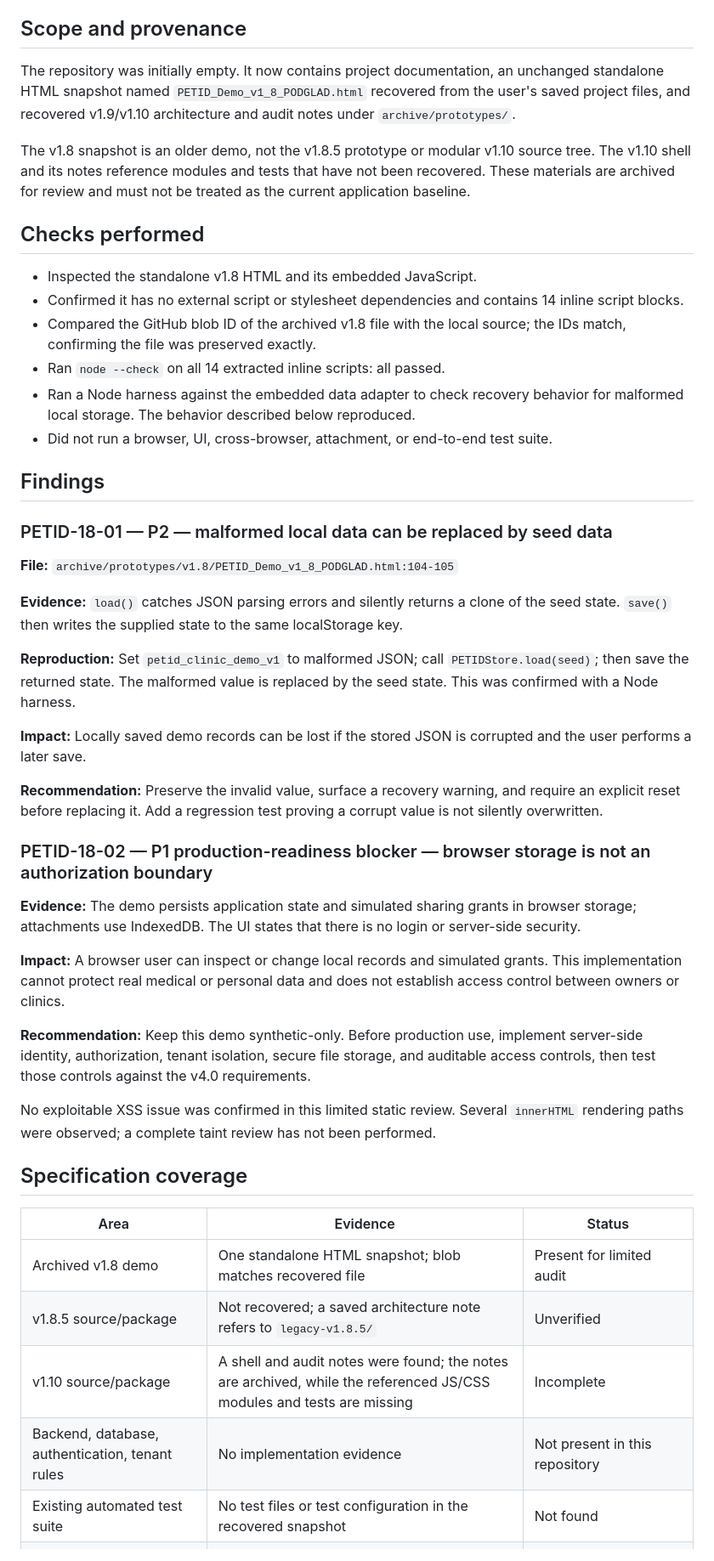
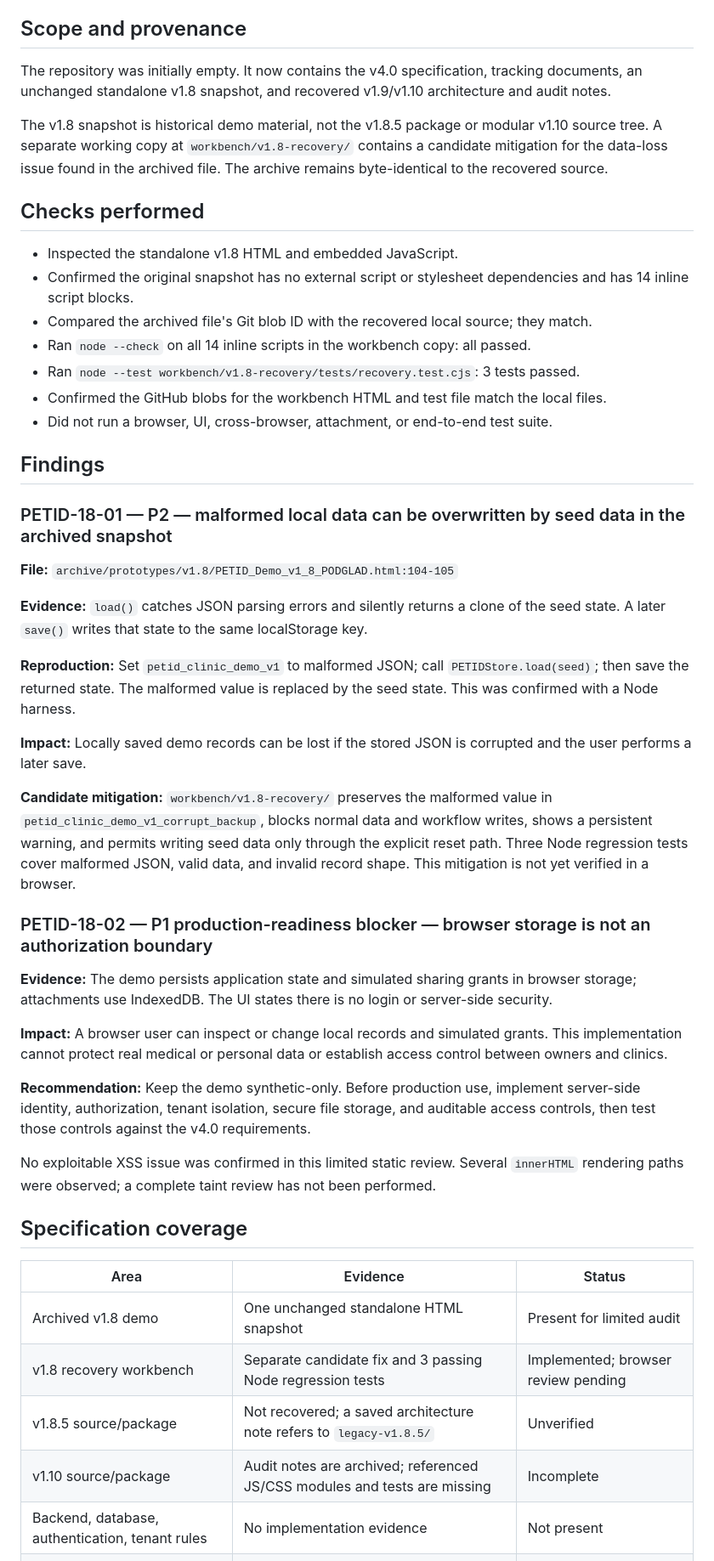
Before and after one commit to imfizzmainn-hash/gtgfgfg, a Markdown page: docs/AUDIT_REPORT.md, the part around one of its changes. Shown at 85% size. Rendered like a GitHub page.

Commit message:
Document PETID recovery mitigation and regression tests

```diff
--- a/docs/AUDIT_REPORT.md
+++ b/docs/AUDIT_REPORT.md
@@ -7,40 +7,41 @@
 
 ## Scope and provenance
 
-The repository was initially empty. It now contains project documentation, an unchanged standalone HTML snapshot named `PETID_Demo_v1_8_PODGLAD.html` recovered from the user's saved project files, and recovered v1.9/v1.10 architecture and audit notes under `archive/prototypes/`.
+The repository was initially empty. It now contains the v4.0 specification, tracking documents, an unchanged standalone v1.8 snapshot, and recovered v1.9/v1.10 architecture and audit notes.
 
-The v1.8 snapshot is an older demo, not the v1.8.5 prototype or modular v1.10 source tree. The v1.10 shell and its notes reference modules and tests that have not been recovered. These materials are archived for review and must not be treated as the current application baseline.
+The v1.8 snapshot is historical demo material, not the v1.8.5 package or modular v1.10 source tree. A separate working copy at `workbench/v1.8-recovery/` contains a candidate mitigation for the data-loss issue found in the archived file. The archive remains byte-identical to the recovered source.
 
 ## Checks performed
 
-- Inspected the standalone v1.8 HTML and its embedded JavaScript.
-- Confirmed it has no external script or stylesheet dependencies and contains 14 inline script blocks.
-- Compared the GitHub blob ID of the archived v1.8 file with the local source; the IDs match, confirming the file was preserved exactly.
-- Ran `node --check` on all 14 extracted inline scripts: all passed.
-- Ran a Node harness against the embedded data adapter to check recovery behavior for malformed local storage. The behavior described below reproduced.
+- Inspected the standalone v1.8 HTML and embedded JavaScript.
+- Confirmed the original snapshot has no external script or stylesheet dependencies and has 14 inline script blocks.
+- Compared the archived file's Git blob ID with the recovered local source; they match.
+- Ran `node --check` on all 14 inline scripts in the workbench copy: all passed.
+- Ran `node --test workbench/v1.8-recovery/tests/recovery.test.cjs`: 3 tests passed.
+- Confirmed the GitHub blobs for the workbench HTML and test file match the local files.
 - Did not run a browser, UI, cross-browser, attachment, or end-to-end test suite.
 
 ## Findings
 
-### PETID-18-01 — P2 — malformed local data can be replaced by seed data
+### PETID-18-01 — P2 — malformed local data can be overwritten by seed data in the archived snapshot
 
 **File:** `archive/prototypes/v1.8/PETID_Demo_v1_8_PODGLAD.html:104-105`
 
-**Evidence:** `load()` catches JSON parsing errors and silently returns a clone of the seed state. `save()` then writes the supplied state to the same localStorage key.
+**Evidence:** `load()` catches JSON parsing errors and silently returns a clone of the seed state. A later `save()` writes that state to the same localStorage key.
 
 **Reproduction:** Set `petid_clinic_demo_v1` to malformed JSON; call `PETIDStore.load(seed)`; then save the returned state. The malformed value is replaced by the seed state. This was confirmed with a Node harness.
 
 **Impact:** Locally saved demo records can be lost if the stored JSON is corrupted and the user performs a later save.
 
-**Recommendation:** Preserve the invalid value, surface a recovery warning, and require an explicit reset before replacing it. Add a regression test proving a corrupt value is not silently overwritten.
+**Candidate mitigation:** `workbench/v1.8-recovery/` preserves the malformed value in `petid_clinic_demo_v1_corrupt_backup`, blocks normal data and workflow writes, shows a persistent warning, and permits writing seed data only through the explicit reset path. Three Node regression tests cover malformed JSON, valid data, and invalid record shape. This mitigation is not yet verified in a browser.
 
 ### PETID-18-02 — P1 production-readiness blocker — browser storage is not an authorization boundary
 
-**Evidence:** The demo persists application state and simulated sharing grants in browser storage; attachments use IndexedDB. The UI states that there is no login or server-side security.
+**Evidence:** The demo persists application state and simulated sharing grants in browser storage; attachments use IndexedDB. The UI states there is no login or server-side security.
 
-**Impact:** A browser user can inspect or change local records and simulated grants. This implementation cannot protect real medical or personal data and does not establish access control between owners or clinics.
+**Impact:** A browser user can inspect or change local records and simulated grants. This implementation cannot protect real medical or personal data or establish access control between owners and clinics.
 
-**Recommendation:** Keep this demo synthetic-only. Before production use, implement server-side identity, authorization, tenant isolation, secure file storage, and auditable access controls, then test those controls against the v4.0 requirements.
+**Recommendation:** Keep the demo synthetic-only. Before production use, implement server-side identity, authorization, tenant isolation, secure file storage, and auditable access controls, then test those controls against the v4.0 requirements.
 
 No exploitable XSS issue was confirmed in this limited static review. Several `innerHTML` rendering paths were observed; a complete taint review has not been performed.
 
@@ -48,9 +49,9 @@ No exploitable XSS issue was confirmed in this limited static review. Several `i
 
 | Area | Evidence | Status |
 |---|---|---|
-| Archived v1.8 demo | One standalone HTML snapshot; blob matches recovered file | Present for limited audit |
+| Archived v1.8 demo | One unchanged standalone HTML snapshot | Present for limited audit |
+| v1.8 recovery workbench | Separate candidate fix and 3 passing Node regression tests | Implemented; browser review pending |
 | v1.8.5 source/package | Not recovered; a saved architecture note refers to `legacy-v1.8.5/` | Unverified |
-| v1.10 source/package | A shell and audit notes were found; the notes are archived, while the referenced JS/CSS modules and tests are missing | Incomplete |
-| Backend, database, authentication, tenant rules | No implementation evidence | Not present in this repository |
-| Existing automated test suite | No test files or test configuration in the recovered snapshot | Not found |
+| v1.10 source/package | Audit notes are archived; referenced JS/CSS modules and tests are missing | Incomplete |
+| Backend, database, authentication, tenant rules | No implementation evidence | Not present |
 | Browser and E2E behavior | Not run | Unverified |
```
Also changed, not shown: other parts of docs/AUDIT_REPORT.md (+4 -3 lines).
